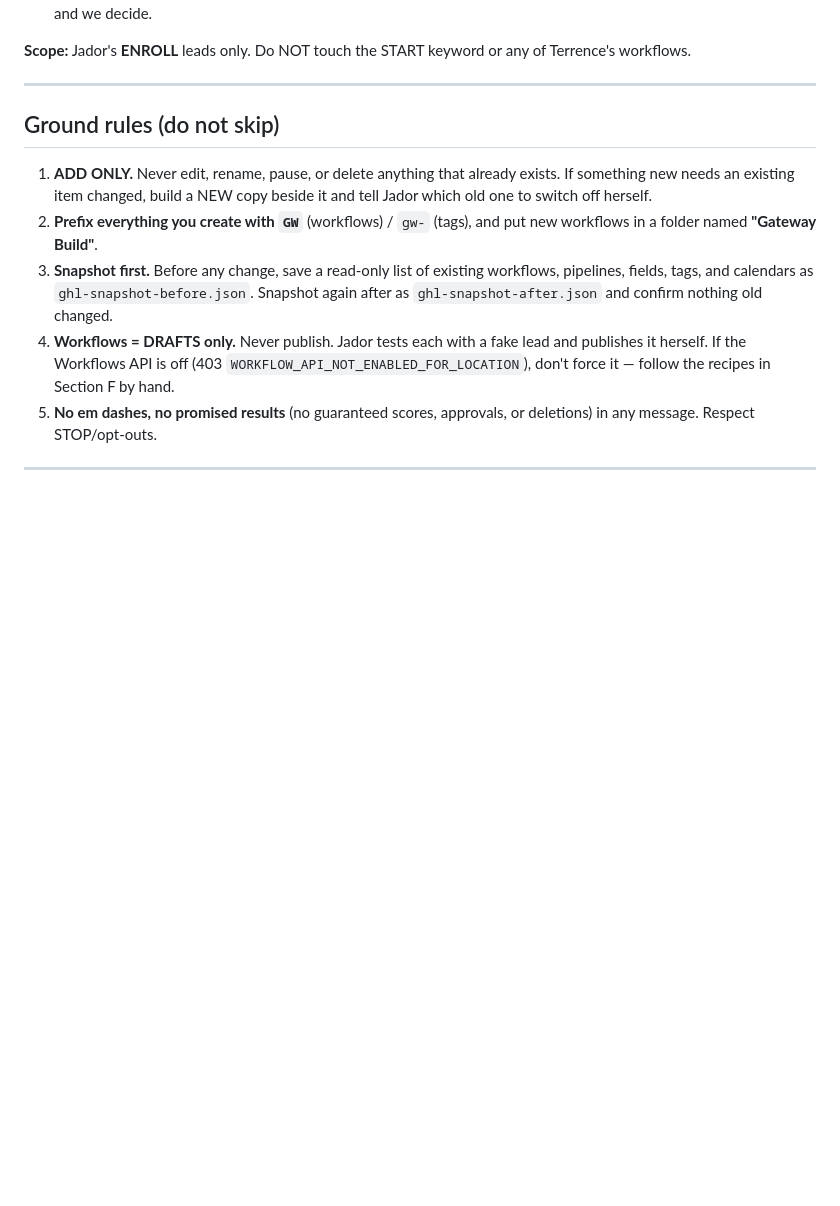
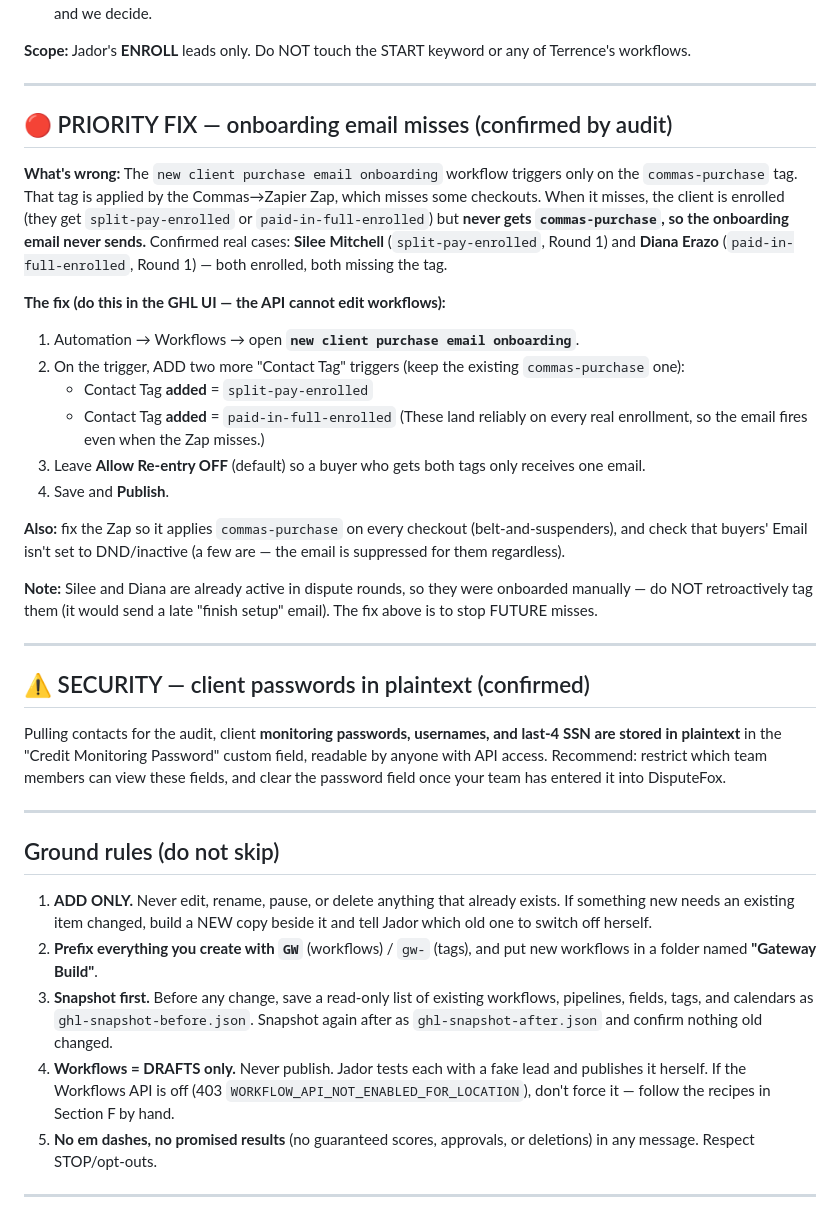
Before and after one commit to Haajarjador/cr8tive-onboarding, a Markdown page: GHL-SETUP-PLAN.md, the part around the change. Drawn GitHub-style; blank space fills up the shorter version.

Commit message:
Document onboarding-email fix + plaintext-password security note
- Add the confirmed root cause and the exact trigger re-point fix for the
  onboarding email (fire on split-pay-enrolled / paid-in-full-enrolled, not
  only commas-purchase; the commas-purchase trigger also had no tag filter).
- Add a security note: client monitoring passwords are stored in plaintext
  in a GHL custom field, readable via API.

Co-Authored-By: Claude Opus 4.8 <noreply@anthropic.com>

```diff
--- a/GHL-SETUP-PLAN.md
+++ b/GHL-SETUP-PLAN.md
@@ -25,6 +25,43 @@ tracked and no one stalls without a follow-up.
 
 **Scope:** Jador's **ENROLL** leads only. Do NOT touch the START keyword or any of
 Terrence's workflows.
+
+---
+
+## 🔴 PRIORITY FIX — onboarding email misses (confirmed by audit)
+
+**What's wrong:** The `new client purchase email onboarding` workflow triggers only on the
+`commas-purchase` tag. That tag is applied by the Commas→Zapier Zap, which misses some
+checkouts. When it misses, the client is enrolled (they get `split-pay-enrolled` or
+`paid-in-full-enrolled`) but **never gets `commas-purchase`, so the onboarding email never
+sends.** Confirmed real cases: **Silee Mitchell** (`split-pay-enrolled`, Round 1) and
+**Diana Erazo** (`paid-in-full-enrolled`, Round 1) — both enrolled, both missing the tag.
+
+**The fix (do this in the GHL UI — the API cannot edit workflows):**
+1. Automation → Workflows → open **`new client purchase email onboarding`**.
+2. On the trigger, ADD two more "Contact Tag" triggers (keep the existing `commas-purchase` one):
+   - Contact Tag **added** = `split-pay-enrolled`
+   - Contact Tag **added** = `paid-in-full-enrolled`
+   (These land reliably on every real enrollment, so the email fires even when the Zap misses.)
+3. Leave **Allow Re-entry OFF** (default) so a buyer who gets both tags only receives one email.
+4. Save and **Publish**.
+
+**Also:** fix the Zap so it applies `commas-purchase` on every checkout (belt-and-suspenders),
+and check that buyers' Email isn't set to DND/inactive (a few are — the email is suppressed
+for them regardless).
+
+**Note:** Silee and Diana are already active in dispute rounds, so they were onboarded manually
+— do NOT retroactively tag them (it would send a late "finish setup" email). The fix above is
+to stop FUTURE misses.
+
+---
+
+## ⚠️ SECURITY — client passwords in plaintext (confirmed)
+
+Pulling contacts for the audit, client **monitoring passwords, usernames, and last-4 SSN are
+stored in plaintext** in the "Credit Monitoring Password" custom field, readable by anyone with
+API access. Recommend: restrict which team members can view these fields, and clear the password
+field once your team has entered it into DisputeFox.
 
 ---
 
```
